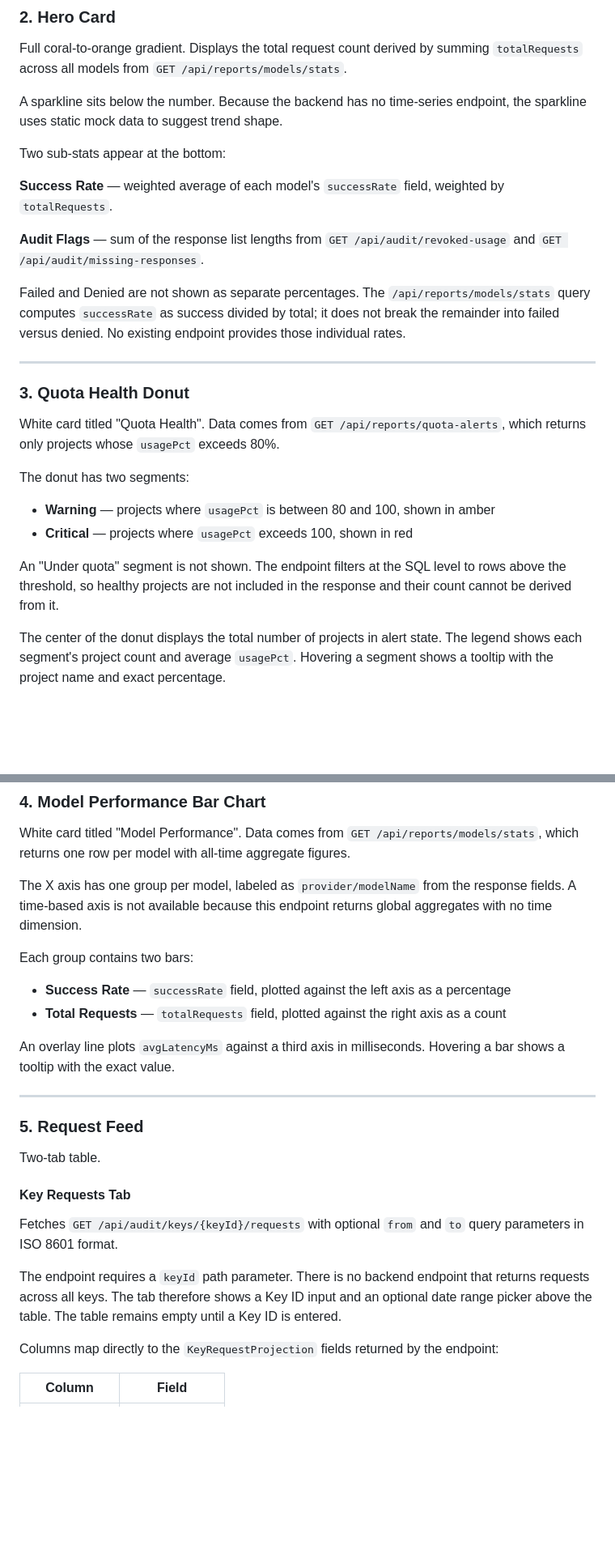
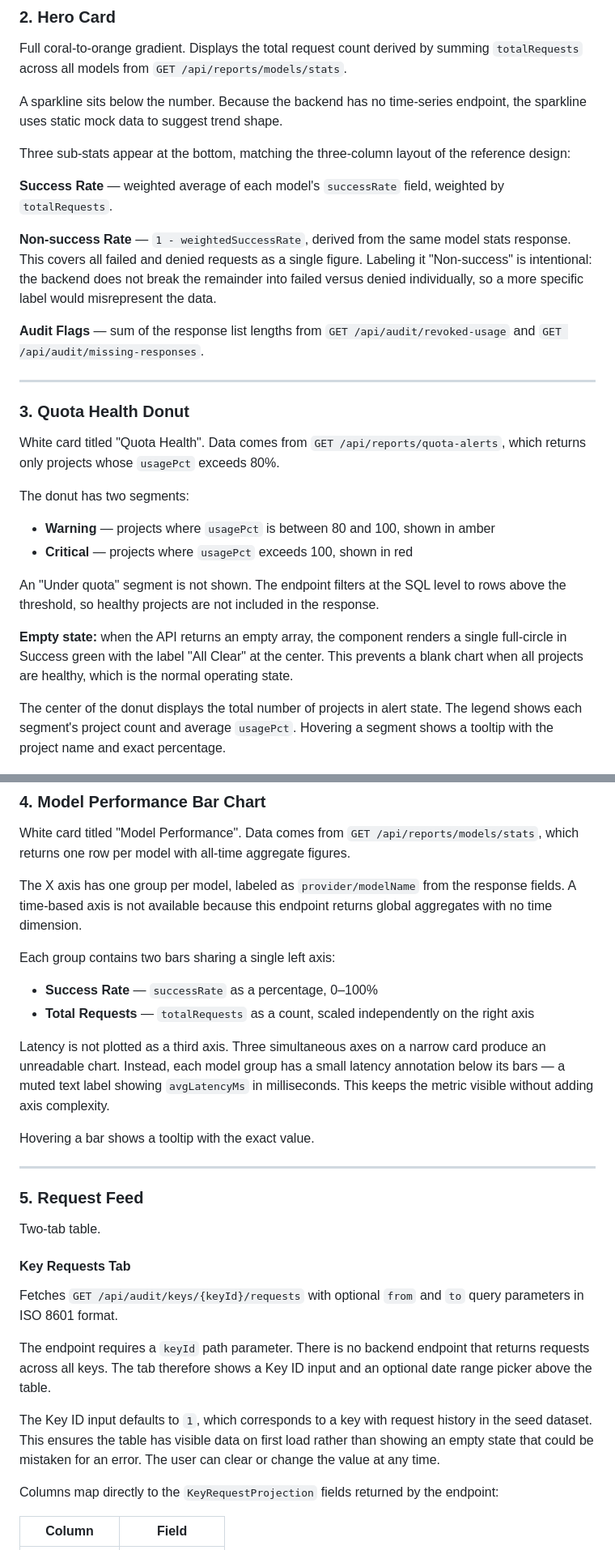
Before and after one commit to Odiethebest/Tollgate, a Markdown page: dashboard/design-spec.md, 2 parts joined by grey strips. Shown at 81% size. Drawn GitHub-style; blank space fills up the shorter version.

Commit message:
docs: address four design edge cases in dashboard spec
- Hero card: add Non-success Rate as third sub-stat so the bottom row
  matches the three-column reference layout; derived from 1 - weightedSuccessRate
- Quota donut: add All Clear empty state when quota-alerts returns no results
- Model bar chart: replace third Y-axis with per-group latency text annotation
- Key Requests tab: default Key ID input to 1 so the table is populated on load

```diff
--- a/dashboard/design-spec.md
+++ b/dashboard/design-spec.md
@@ -83,13 +83,13 @@ Full coral-to-orange gradient. Displays the total request count derived by summi
 
 A sparkline sits below the number. Because the backend has no time-series endpoint, the sparkline uses static mock data to suggest trend shape.
 
-Two sub-stats appear at the bottom:
+Three sub-stats appear at the bottom, matching the three-column layout of the reference design:
 
 **Success Rate** — weighted average of each model's `successRate` field, weighted by `totalRequests`.
 
+**Non-success Rate** — `1 - weightedSuccessRate`, derived from the same model stats response. This covers all failed and denied requests as a single figure. Labeling it "Non-success" is intentional: the backend does not break the remainder into failed versus denied individually, so a more specific label would misrepresent the data.
+
 **Audit Flags** — sum of the response list lengths from `GET /api/audit/revoked-usage` and `GET /api/audit/missing-responses`.
-
-Failed and Denied are not shown as separate percentages. The `/api/reports/models/stats` query computes `successRate` as success divided by total; it does not break the remainder into failed versus denied. No existing endpoint provides those individual rates.
 
 ---
 
@@ -102,7 +102,9 @@ The donut has two segments:
 - **Warning** — projects where `usagePct` is between 80 and 100, shown in amber
 - **Critical** — projects where `usagePct` exceeds 100, shown in red
 
-An "Under quota" segment is not shown. The endpoint filters at the SQL level to rows above the threshold, so healthy projects are not included in the response and their count cannot be derived from it.
+An "Under quota" segment is not shown. The endpoint filters at the SQL level to rows above the threshold, so healthy projects are not included in the response.
+
+**Empty state:** when the API returns an empty array, the component renders a single full-circle in Success green with the label "All Clear" at the center. This prevents a blank chart when all projects are healthy, which is the normal operating state.
 
 The center of the donut displays the total number of projects in alert state. The legend shows each segment's project count and average `usagePct`. Hovering a segment shows a tooltip with the project name and exact percentage.
 
@@ -114,12 +116,14 @@ White card titled "Model Performance". Data comes from `GET /api/reports/models/
 
 The X axis has one group per model, labeled as `provider/modelName` from the response fields. A time-based axis is not available because this endpoint returns global aggregates with no time dimension.
 
-Each group contains two bars:
+Each group contains two bars sharing a single left axis:
 
-- **Success Rate** — `successRate` field, plotted against the left axis as a percentage
-- **Total Requests** — `totalRequests` field, plotted against the right axis as a count
+- **Success Rate** — `successRate` as a percentage, 0–100%
+- **Total Requests** — `totalRequests` as a count, scaled independently on the right axis
 
-An overlay line plots `avgLatencyMs` against a third axis in milliseconds. Hovering a bar shows a tooltip with the exact value.
+Latency is not plotted as a third axis. Three simultaneous axes on a narrow card produce an unreadable chart. Instead, each model group has a small latency annotation below its bars — a muted text label showing `avgLatencyMs` in milliseconds. This keeps the metric visible without adding axis complexity.
+
+Hovering a bar shows a tooltip with the exact value.
 
 ---
 
@@ -131,7 +135,9 @@ Two-tab table.
 
 Fetches `GET /api/audit/keys/{keyId}/requests` with optional `from` and `to` query parameters in ISO 8601 format.
 
-The endpoint requires a `keyId` path parameter. There is no backend endpoint that returns requests across all keys. The tab therefore shows a Key ID input and an optional date range picker above the table. The table remains empty until a Key ID is entered.
+The endpoint requires a `keyId` path parameter. There is no backend endpoint that returns requests across all keys. The tab therefore shows a Key ID input and an optional date range picker above the table.
+
+The Key ID input defaults to `1`, which corresponds to a key with request history in the seed dataset. This ensures the table has visible data on first load rather than showing an empty state that could be mistaken for an error. The user can clear or change the value at any time.
 
 Columns map directly to the `KeyRequestProjection` fields returned by the endpoint:
 
```
Also changed, not shown: other parts of dashboard/design-spec.md (+1 -1 lines).
